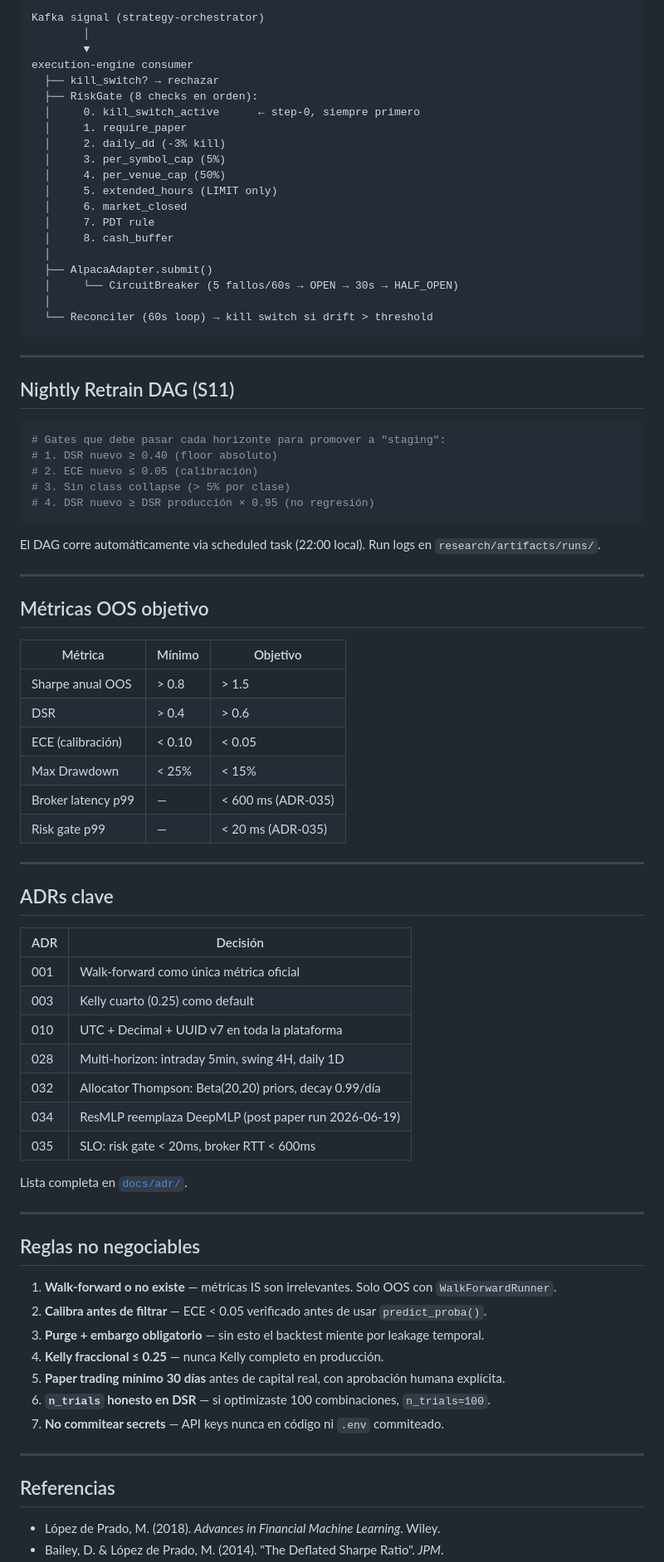
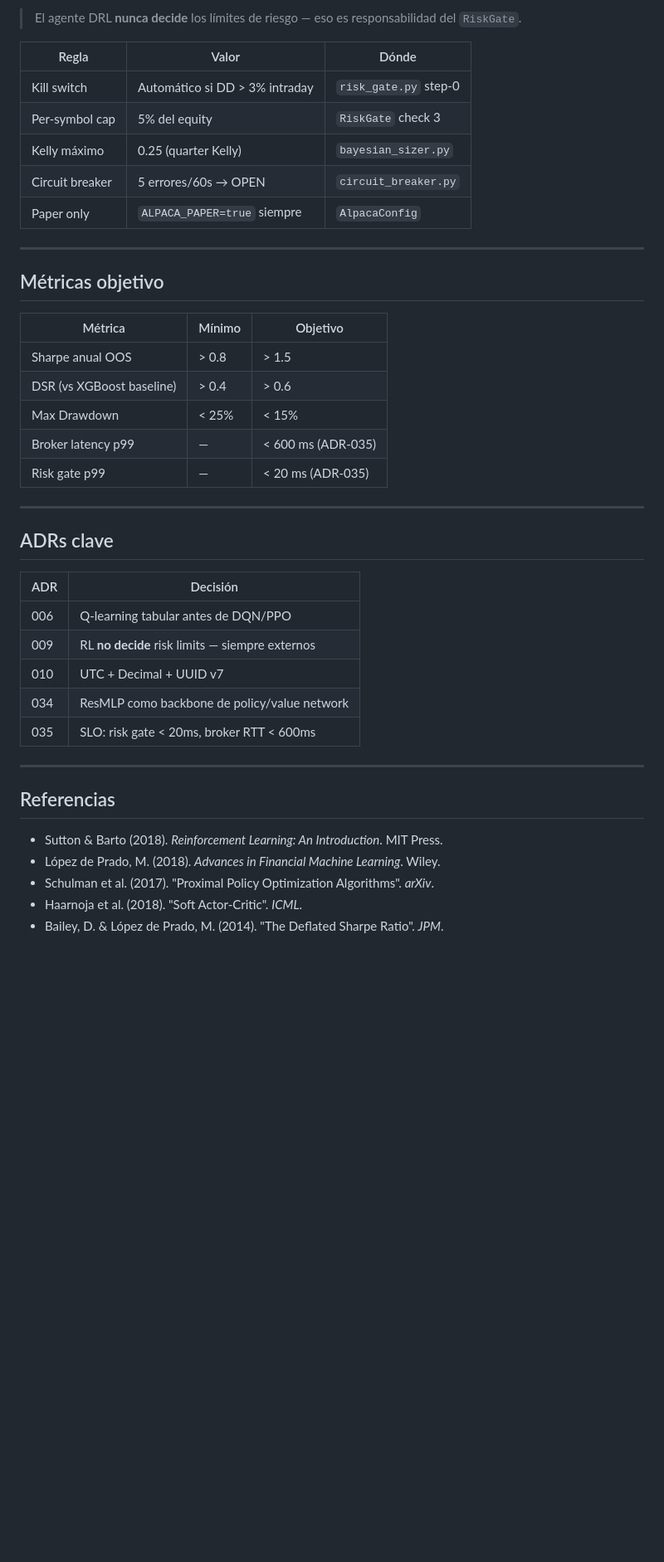
Before and after one commit to alexjbv7/D_PR, a Markdown page: README.md, the part around one of its changes. Shown at 83% size. GitHub-like rendering; blank space fills up the shorter version.

````diff
--- a/README.md
+++ b/README.md
@@ -130,50 +206,22 @@ python -m tools.briefing.weekly --week $(python3 -c "from datetime import date;
 
-```
-Kafka signal (strategy-orchestrator)
-        │
-        ▼
-execution-engine consumer
-  ├── kill_switch? → rechazar
-  ├── RiskGate (8 checks en orden):
-  │     0. kill_switch_active      ← step-0, siempre primero
-  │     1. require_paper
-  │     2. daily_dd (-3% kill)
-  │     3. per_symbol_cap (5%)
-  │     4. per_venue_cap (50%)
-  │     5. extended_hours (LIMIT only)
-  │     6. market_closed
-  │     7. PDT rule
-  │     8. cash_buffer
-  │
-  ├── AlpacaAdapter.submit()
-  │     └── CircuitBreaker (5 fallos/60s → OPEN → 30s → HALF_OPEN)
-  │
-  └── Reconciler (60s loop) → kill switch si drift > threshold
-```
+> El agente DRL **nunca decide** los límites de riesgo — eso es responsabilidad del `RiskGate`.
+
+| Regla | Valor | Dónde |
+|-------|-------|-------|
+| Kill switch | Automático si DD > 3% intraday | `risk_gate.py` step-0 |
+| Per-symbol cap | 5% del equity | `RiskGate` check 3 |
+| Kelly máximo | 0.25 (quarter Kelly) | `bayesian_sizer.py` |
+| Circuit breaker | 5 errores/60s → OPEN | `circuit_breaker.py` |
+| Paper only | `ALPACA_PAPER=true` siempre | `AlpacaConfig` |
 
 ---
 
-## Nightly Retrain DAG (S11)
-
-```bash
-# Gates que debe pasar cada horizonte para promover a "staging":
-# 1. DSR nuevo ≥ 0.40 (floor absoluto)
-# 2. ECE nuevo ≤ 0.05 (calibración)
-# 3. Sin class collapse (> 5% por clase)
-# 4. DSR nuevo ≥ DSR producción × 0.95 (no regresión)
-```
-
-El DAG corre automáticamente via scheduled task (22:00 local). Run logs en `research/artifacts/runs/`.
-
----
-
-## Métricas OOS objetivo
+## Métricas objetivo
 
 | Métrica | Mínimo | Objetivo |
 |---------|--------|----------|
 | Sharpe anual OOS | > 0.8 | > 1.5 |
-| DSR | > 0.4 | > 0.6 |
-| ECE (calibración) | < 0.10 | < 0.05 |
+| DSR (vs XGBoost baseline) | > 0.4 | > 0.6 |
 | Max Drawdown | < 25% | < 15% |
 | Broker latency p99 | — | < 600 ms (ADR-035) |
 | Risk gate p99 | — | < 20 ms (ADR-035) |
@@ -184,31 +232,18 @@ El DAG corre automáticamente via scheduled task (22:00 local). Run logs en `res
 
 | ADR | Decisión |
 |-----|----------|
-| 001 | Walk-forward como única métrica oficial |
-| 003 | Kelly cuarto (0.25) como default |
-| 010 | UTC + Decimal + UUID v7 en toda la plataforma |
-| 028 | Multi-horizon: intraday 5min, swing 4H, daily 1D |
-| 032 | Allocator Thompson: Beta(20,20) priors, decay 0.99/día |
-| 034 | ResMLP reemplaza DeepMLP (post paper run 2026-06-19) |
+| 006 | Q-learning tabular antes de DQN/PPO |
+| 009 | RL **no decide** risk limits — siempre externos |
+| 010 | UTC + Decimal + UUID v7 |
+| 034 | ResMLP como backbone de policy/value network |
 | 035 | SLO: risk gate < 20ms, broker RTT < 600ms |
-
-Lista completa en [`docs/adr/`](docs/adr/).
-
----
-
-## Reglas no negociables
-
-1. **Walk-forward o no existe** — métricas IS son irrelevantes. Solo OOS con `WalkForwardRunner`.
-2. **Calibra antes de filtrar** — ECE < 0.05 verificado antes de usar `predict_proba()`.
-3. **Purge + embargo obligatorio** — sin esto el backtest miente por leakage temporal.
-4. **Kelly fraccional ≤ 0.25** — nunca Kelly completo en producción.
-5. **Paper trading mínimo 30 días** antes de capital real, con aprobación humana explícita.
-6. **`n_trials` honesto en DSR** — si optimizaste 100 combinaciones, `n_trials=100`.
-7. **No commitear secrets** — API keys nunca en código ni `.env` commiteado.
 
 ---
 
 ## Referencias
 
+- Sutton & Barto (2018). *Reinforcement Learning: An Introduction*. MIT Press.
 - López de Prado, M. (2018). *Advances in Financial Machine Learning*. Wiley.
+- Schulman et al. (2017). "Proximal Policy Optimization Algorithms". *arXiv*.
+- Haarnoja et al. (2018). "Soft Actor-Critic". *ICML*.
 - Bailey, D. & López de Prado, M. (2014). "The Deflated Sharpe Ratio". *JPM*.
````
Also changed, not shown: other parts of README.md (+155 -81 lines).
